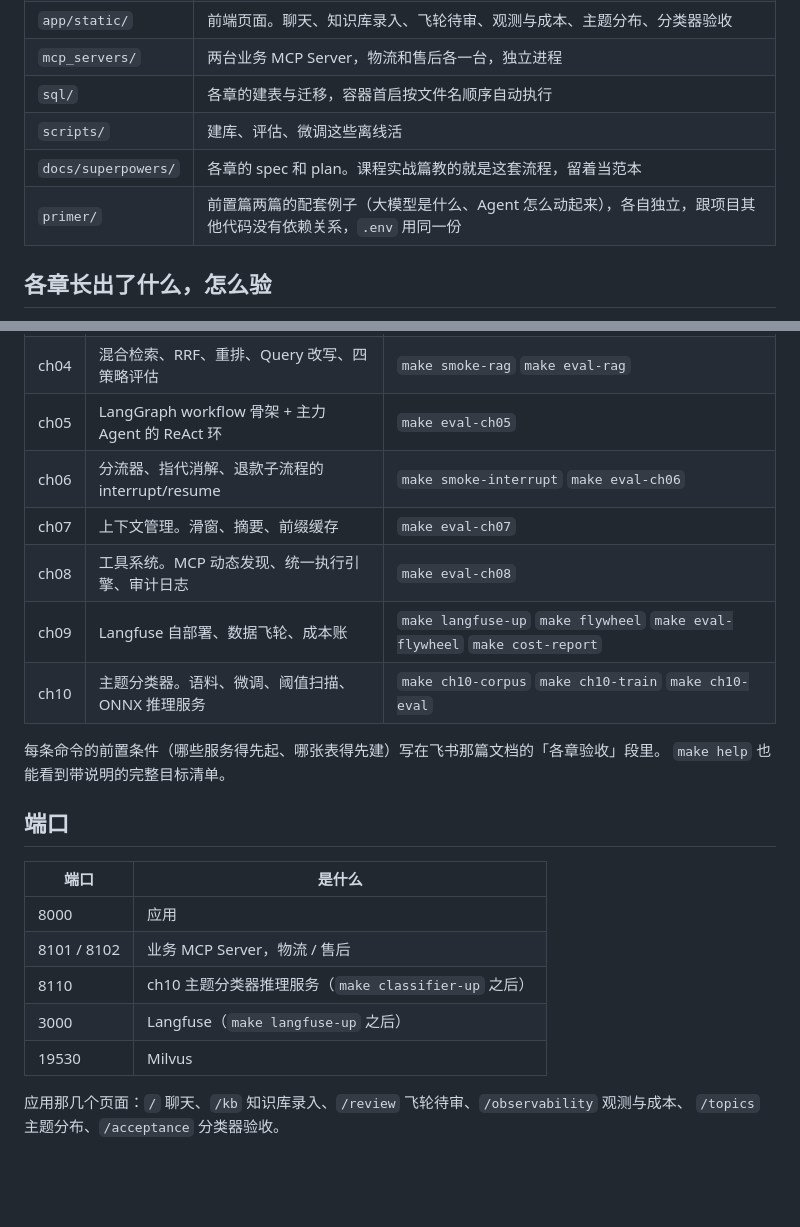
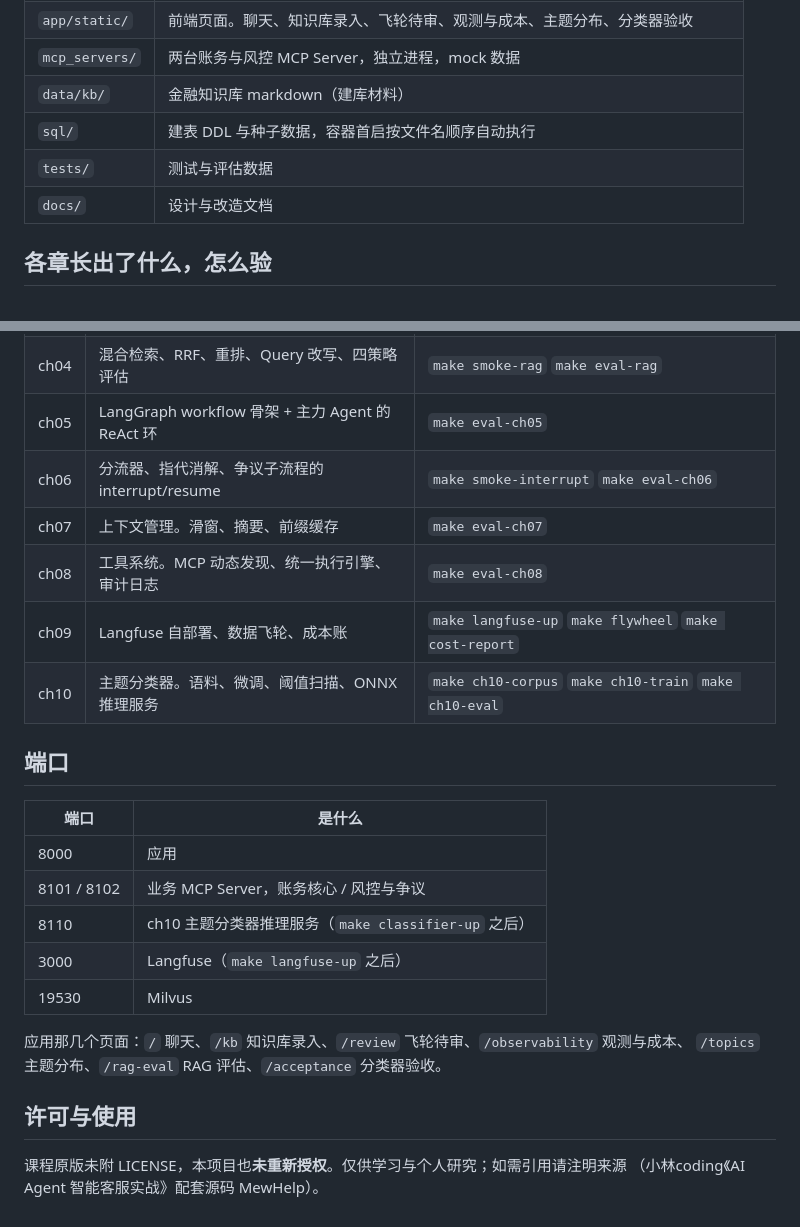
Before and after one commit to selfucker/finhelp, a Markdown page: README.md, 2 parts joined by grey strips. Rendered like a GitHub page; blank space fills up the shorter version.

```diff
--- a/README.md
+++ b/README.md
@@ -43,9 +78,9 @@ make dev                  # 依赖容器 + MCP :8101/:8102 + 应用 :8000
 | `app/static/` | 前端页面。聊天、知识库录入、飞轮待审、观测与成本、主题分布、分类器验收 |
-| `mcp_servers/` | 两台业务 MCP Server，物流和售后各一台，独立进程 |
-| `sql/` | 各章的建表与迁移，容器首启按文件名顺序自动执行 |
-| `scripts/` | 建库、评估、微调这些离线活 |
-| `docs/superpowers/` | 各章的 spec 和 plan。课程实战篇教的就是这套流程，留着当范本 |
-| `primer/` | 前置篇两篇的配套例子（大模型是什么、Agent 怎么动起来），各自独立，跟项目其他代码没有依赖关系，`.env` 用同一份 |
+| `mcp_servers/` | 两台账务与风控 MCP Server，独立进程，mock 数据 |
+| `data/kb/` | 金融知识库 markdown（建库材料） |
+| `sql/` | 建表 DDL 与种子数据，容器首启按文件名顺序自动执行 |
+| `tests/` | 测试与评估数据 |
+| `docs/` | 设计与改造文档 |
 
 ## 各章长出了什么，怎么验
 
@@ -58,24 +93,26 @@ make dev                  # 依赖容器 + MCP :8101/:8102 + 应用 :8000
 | ch03 | 切块、嵌入、MySQL 与 Milvus 双写、对话挖知识 | `make kb-build` `make kb-vectorize` `make eval-retrieval` |
 | ch04 | 混合检索、RRF、重排、Query 改写、四策略评估 | `make smoke-rag` `make eval-rag` |
 | ch05 | LangGraph workflow 骨架 + 主力 Agent 的 ReAct 环 | `make eval-ch05` |
-| ch06 | 分流器、指代消解、退款子流程的 interrupt/resume | `make smoke-interrupt` `make eval-ch06` |
+| ch06 | 分流器、指代消解、争议子流程的 interrupt/resume | `make smoke-interrupt` `make eval-ch06` |
 | ch07 | 上下文管理。滑窗、摘要、前缀缓存 | `make eval-ch07` |
 | ch08 | 工具系统。MCP 动态发现、统一执行引擎、审计日志 | `make eval-ch08` |
-| ch09 | Langfuse 自部署、数据飞轮、成本账 | `make langfuse-up` `make flywheel` `make eval-flywheel` `make cost-report` |
+| ch09 | Langfuse 自部署、数据飞轮、成本账 | `make langfuse-up` `make flywheel` `make cost-report` |
 | ch10 | 主题分类器。语料、微调、阈值扫描、ONNX 推理服务 | `make ch10-corpus` `make ch10-train` `make ch10-eval` |
-
-每条命令的前置条件（哪些服务得先起、哪张表得先建）写在飞书那篇文档的「各章验收」段里。
-`make help` 也能看到带说明的完整目标清单。
 
 ## 端口
 
 | 端口 | 是什么 |
 | - | - |
 | 8000 | 应用 |
-| 8101 / 8102 | 业务 MCP Server，物流 / 售后 |
+| 8101 / 8102 | 业务 MCP Server，账务核心 / 风控与争议 |
 | 8110 | ch10 主题分类器推理服务（`make classifier-up` 之后） |
 | 3000 | Langfuse（`make langfuse-up` 之后） |
 | 19530 | Milvus |
 
 应用那几个页面：`/` 聊天、`/kb` 知识库录入、`/review` 飞轮待审、`/observability` 观测与成本、
-`/topics` 主题分布、`/acceptance` 分类器验收。
+`/topics` 主题分布、`/rag-eval` RAG 评估、`/acceptance` 分类器验收。
+
+## 许可与使用
+
+课程原版未附 LICENSE，本项目也**未重新授权**。仅供学习与个人研究；如需引用请注明来源
+（小林coding《AI Agent 智能客服实战》配套源码 MewHelp）。
```
Also changed, not shown: other parts of README.md (+52 -17 lines), docs/改造方案书.md (added, +298 -0 lines).
